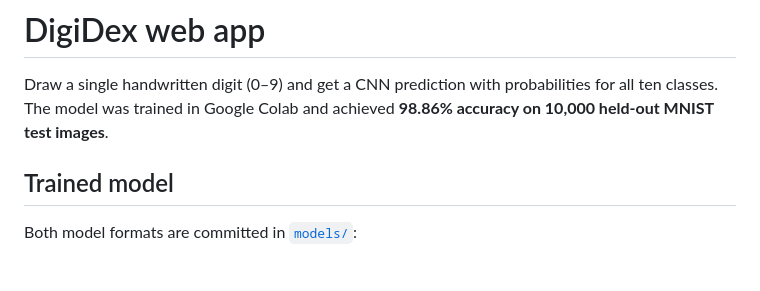
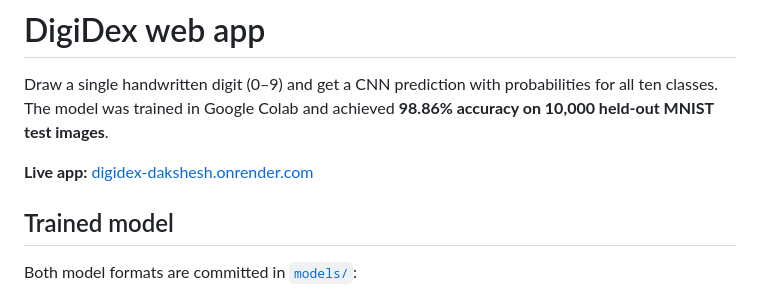
Before and after one commit to DaksheshGautam/DigiDex, a Markdown page: README.md, the part around the change. Rendered like a GitHub page; blank space fills up the shorter version.

Commit message:
Document live DigiDex Render URL

```diff
--- a/README.md
+++ b/README.md
@@ -1,6 +1,8 @@
 # DigiDex web app
 
 Draw a single handwritten digit (0–9) and get a CNN prediction with probabilities for all ten classes. The model was trained in Google Colab and achieved **98.86% accuracy on 10,000 held-out MNIST test images**.
+
+**Live app:** [digidex-dakshesh.onrender.com](https://digidex-dakshesh.onrender.com/)
 
 ## Trained model
 
```
